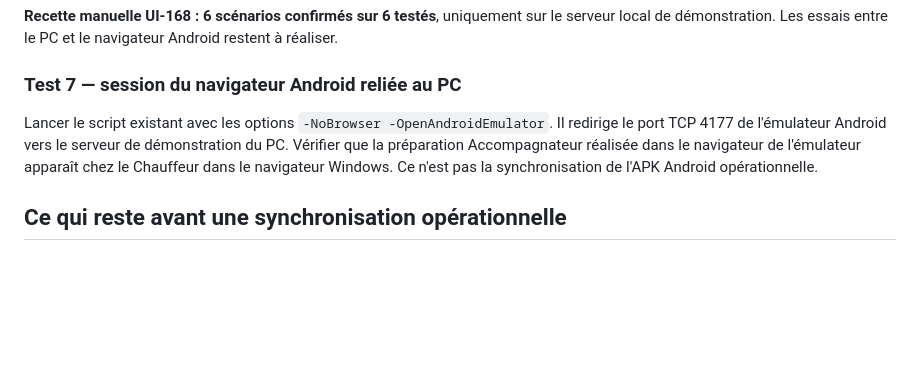
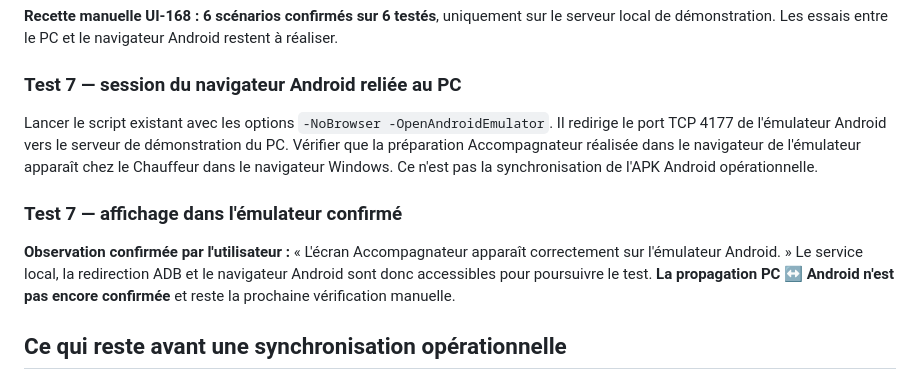
Before and after one commit to elogisco-243/projet-bus-scolaire, a Markdown page: docs/V3_UI168_PARENT_SUPERVISEUR_RECETTE_SYNCHRONISEE.md, the part around the change. Rendered like a GitHub page; blank space fills up the shorter version.

Commit message:
UI168: record confirmed Android emulator Attendant screen display separately from pending cross-device synchronization

```diff
--- a/docs/V3_UI168_PARENT_SUPERVISEUR_RECETTE_SYNCHRONISEE.md
+++ b/docs/V3_UI168_PARENT_SUPERVISEUR_RECETTE_SYNCHRONISEE.md
@@ -143,6 +143,10 @@ Cela confirme l'observation humaine d'une propagation de la décision sur les de
 
 Lancer le script existant avec les options `-NoBrowser -OpenAndroidEmulator`. Il redirige le port TCP 4177 de l'émulateur Android vers le serveur de démonstration du PC. Vérifier que la préparation Accompagnateur réalisée dans le navigateur de l'émulateur apparaît chez le Chauffeur dans le navigateur Windows. Ce n'est pas la synchronisation de l'APK Android opérationnelle.
 
+### Test 7 — affichage dans l'émulateur confirmé
+
+**Observation confirmée par l'utilisateur :** « L'écran Accompagnateur apparaît correctement sur l'émulateur Android. » Le service local, la redirection ADB et le navigateur Android sont donc accessibles pour poursuivre le test. **La propagation PC ↔ Android n'est pas encore confirmée** et reste la prochaine vérification manuelle.
+
 ## Ce qui reste avant une synchronisation opérationnelle
 
 - Identité réelle vérifiée, contrats Chauffeur / Accompagnateur / Parent / Superviseur et droits attribués **côté serveur**.
```
